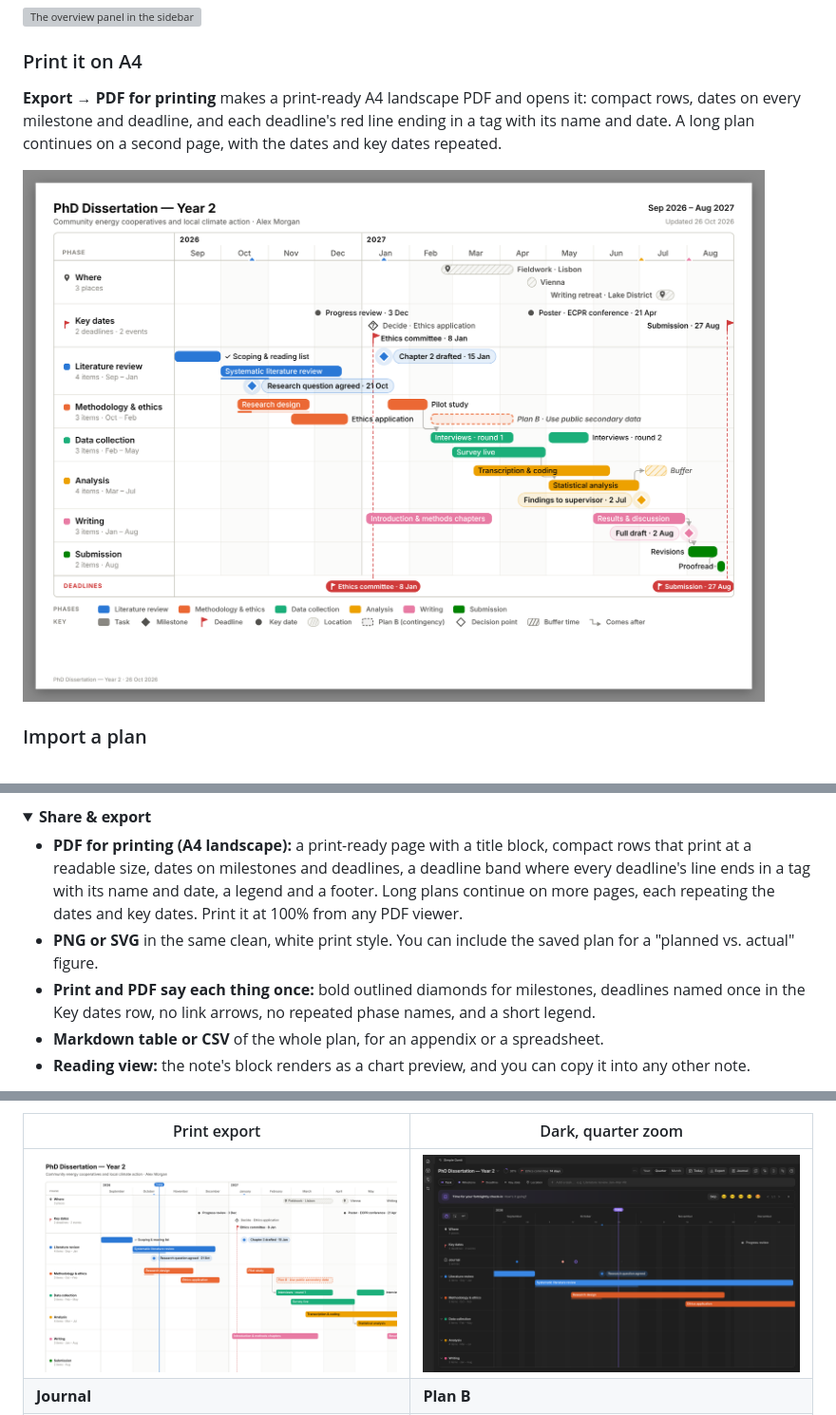
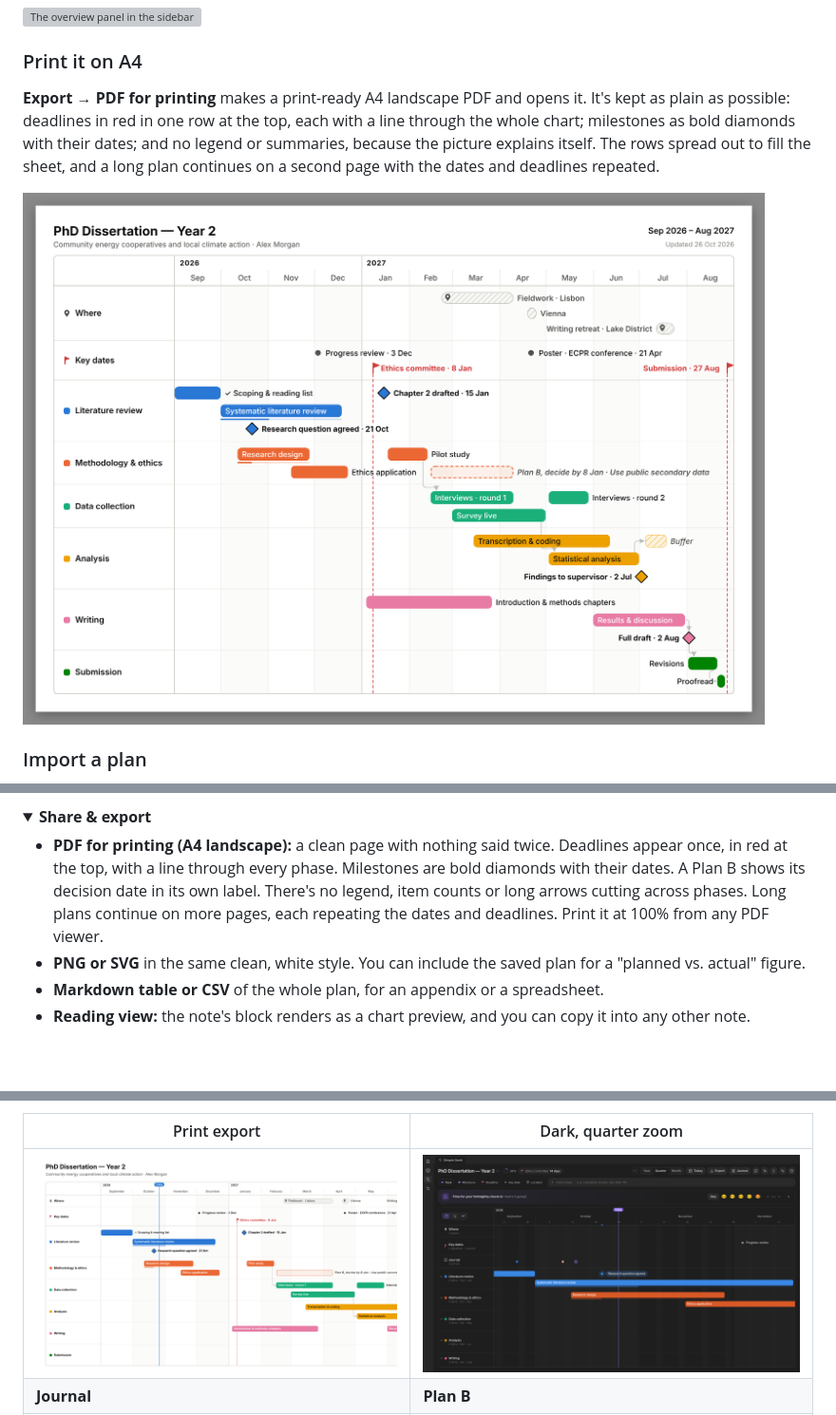
Before and after one commit to Nexziz/simple-gantt, a Markdown page: README.md, 3 parts joined by grey strips. Shown at 95% size. Rendered like a GitHub page; pictures changed too: docs/images/01-export-light.png, docs/images/24-print-a4.png; blank space fills up the shorter version; grey boxes are pictures that could not be loaded.

```diff
--- a/README.md
+++ b/README.md
@@ -85,7 +85,7 @@ The overview panel shows your next deadline, what's on now and what's coming up.
 ![The overview panel in the sidebar](https://raw.githubusercontent.com/Nexziz/simple-gantt/main/docs/gifs/sidebar.gif)
 
 ### Print it on A4
-**Export → PDF for printing** makes a print-ready A4 landscape PDF and opens it: compact rows, dates on every milestone and deadline, and each deadline's red line ending in a tag with its name and date. A long plan continues on a second page, with the dates and key dates repeated.
+**Export → PDF for printing** makes a print-ready A4 landscape PDF and opens it. It's kept as plain as possible: deadlines in red in one row at the top, each with a line through the whole chart; milestones as bold diamonds with their dates; and no legend or summaries, because the picture explains itself. The rows spread out to fill the sheet, and a long plan continues on a second page with the dates and deadlines repeated.
 
 ![An A4 landscape printout](https://raw.githubusercontent.com/Nexziz/simple-gantt/main/docs/images/24-print-a4.png)
 
@@ -155,9 +155,8 @@ The overview panel shows your next deadline, what's on now and what's coming up.
 <details open>
 <summary><b>Share &amp; export</b></summary>
 
-- **PDF for printing (A4 landscape):** a print-ready page with a title block, compact rows that print at a readable size, dates on milestones and deadlines, a deadline band where every deadline's line ends in a tag with its name and date, a legend and a footer. Long plans continue on more pages, each repeating the dates and key dates. Print it at 100% from any PDF viewer.
-- **PNG or SVG** in the same clean, white print style. You can include the saved plan for a "planned vs. actual" figure.
-- **Print and PDF say each thing once:** bold outlined diamonds for milestones, deadlines named once in the Key dates row, no link arrows, no repeated phase names, and a short legend.
+- **PDF for printing (A4 landscape):** a clean page with nothing said twice. Deadlines appear once, in red at the top, with a line through every phase. Milestones are bold diamonds with their dates. A Plan B shows its decision date in its own label. There's no legend, item counts or long arrows cutting across phases. Long plans continue on more pages, each repeating the dates and deadlines. Print it at 100% from any PDF viewer.
+- **PNG or SVG** in the same clean, white style. You can include the saved plan for a "planned vs. actual" figure.
 - **Markdown table or CSV** of the whole plan, for an appendix or a spreadsheet.
 - **Reading view:** the note's block renders as a chart preview, and you can copy it into any other note.
 </details>
```
Also changed, not shown: 11 other files.
